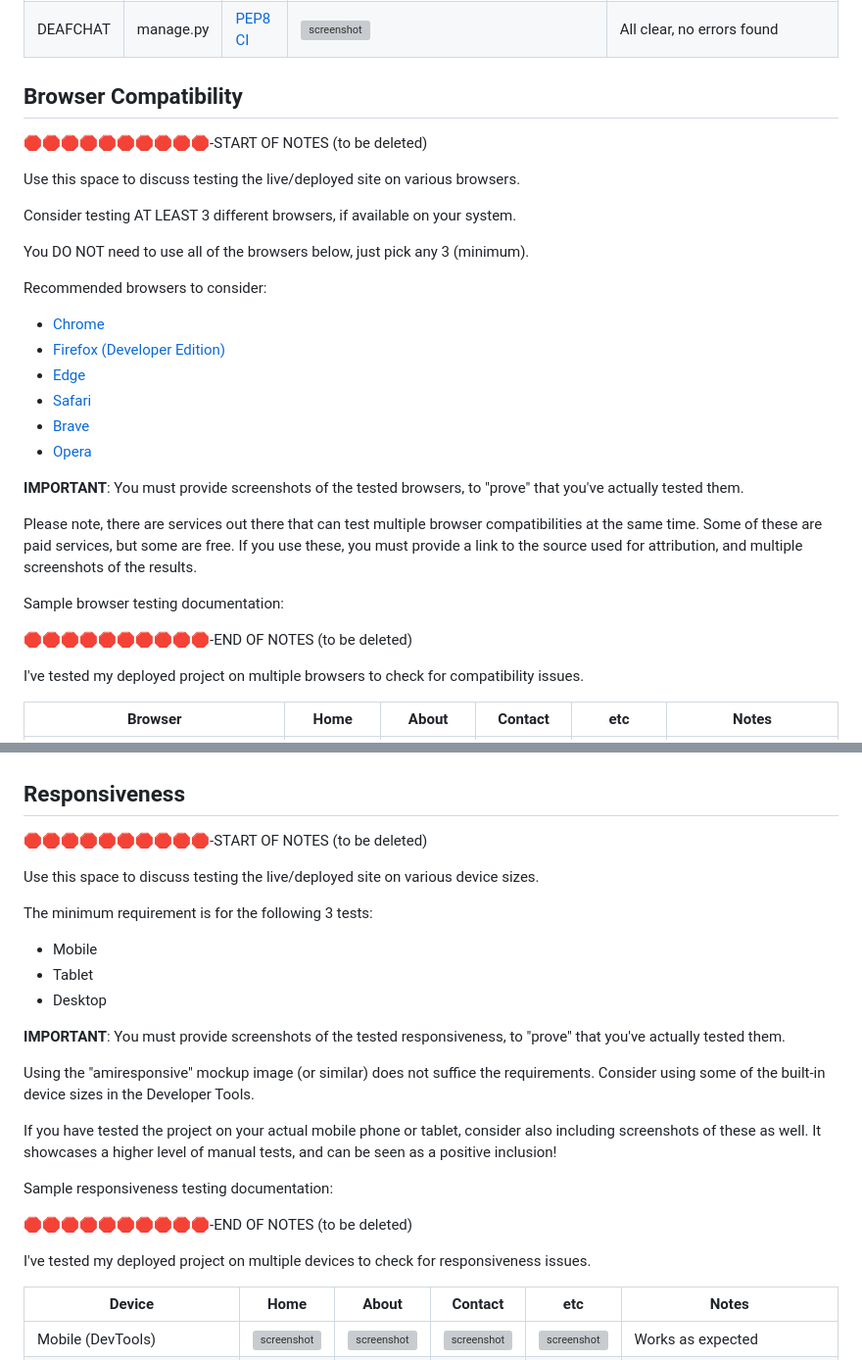
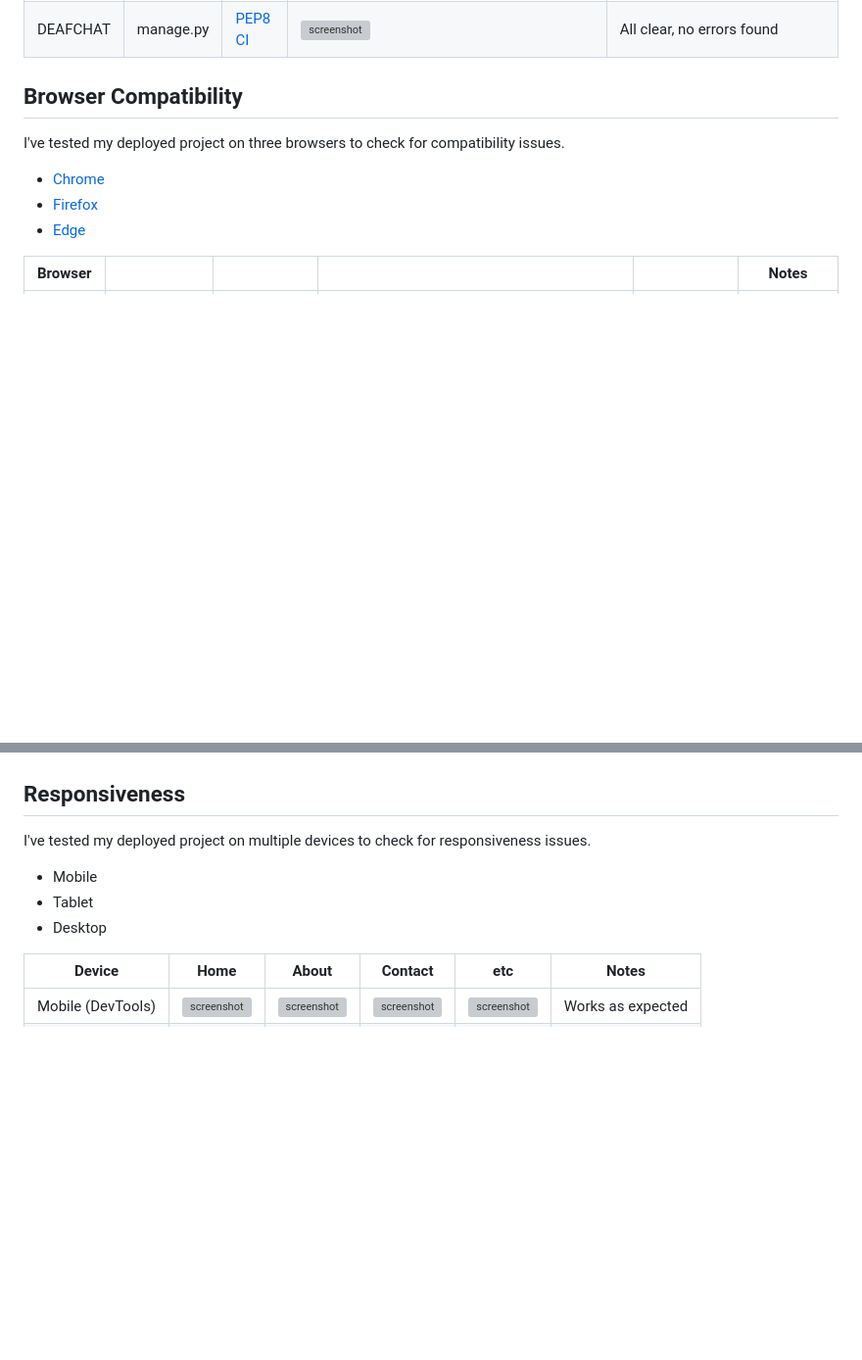
Before and after one commit to AlanSmythDeaf/deafchat, a Markdown page: TESTING.md, 2 parts joined by grey strips. Shown at 98% size. GitHub-like rendering; blank space fills up the shorter version; grey boxes are pictures that could not be loaded.

Commit message:
Update the browser in testingmd

```diff
--- a/TESTING.md
+++ b/TESTING.md
@@ -66,33 +66,11 @@ I have used the recommended [PEP8 CI Python Linter](https://pep8ci.herokuapp.com
 
 ## Browser Compatibility
 
-🛑🛑🛑🛑🛑🛑🛑🛑🛑🛑-START OF NOTES (to be deleted)
+I've tested my deployed project on three browsers to check for compatibility issues.
+- [Chrome](https://www.google.com/chrome)
+- [Firefox](https://www.mozilla.org/firefox)
+- [Edge](https://www.microsoft.com/edge)
 
-Use this space to discuss testing the live/deployed site on various browsers.
 
-Consider testing AT LEAST 3 different browsers, if available on your system.
-
-You DO NOT need to use all of the browsers below, just pick any 3 (minimum).
-
-Recommended browsers to consider:
-- [Chrome](https://www.google.com/chrome)
-- [Firefox (Developer Edition)](https://www.mozilla.org/firefox/developer)
-- [Edge](https://www.microsoft.com/edge)
-- [Safari](https://support.apple.com/downloads/safari)
-- [Brave](https://brave.com/download)
-- [Opera](https://www.opera.com/download)
-
-**IMPORTANT**: You must provide screenshots of the tested browsers, to "prove" that you've actually tested them.
-
-Please note, there are services out there that can test multiple browser compatibilities at the same time.
-Some of these are paid services, but some are free.
-If you use these, you must provide a link to the source used for attribution, and multiple screenshots of the results.
-
-Sample browser testing documentation:
-
-🛑🛑🛑🛑🛑🛑🛑🛑🛑🛑-END OF NOTES (to be deleted)
-
-I've tested my deployed project on multiple browsers to check for compatibility issues.
-
-| Browser | Home | About | Contact | etc | Notes |
+| Browser |  |  |  | | Notes |
 | --- | --- | --- | --- | --- | --- |
@@ -106,28 +83,10 @@ I've tested my deployed project on multiple browsers to check for compatibility
 
 ## Responsiveness
 
-🛑🛑🛑🛑🛑🛑🛑🛑🛑🛑-START OF NOTES (to be deleted)
-
-Use this space to discuss testing the live/deployed site on various device sizes.
-
-The minimum requirement is for the following 3 tests:
+I've tested my deployed project on multiple devices to check for responsiveness issues.
 - Mobile
 - Tablet
 - Desktop
-
-**IMPORTANT**: You must provide screenshots of the tested responsiveness, to "prove" that you've actually tested them.
-
-Using the "amiresponsive" mockup image (or similar) does not suffice the requirements.
-Consider using some of the built-in device sizes in the Developer Tools.
-
-If you have tested the project on your actual mobile phone or tablet, consider also including screenshots of these as well.
-It showcases a higher level of manual tests, and can be seen as a positive inclusion!
-
-Sample responsiveness testing documentation:
-
-🛑🛑🛑🛑🛑🛑🛑🛑🛑🛑-END OF NOTES (to be deleted)
-
-I've tested my deployed project on multiple devices to check for responsiveness issues.
 
 | Device | Home | About | Contact | etc | Notes |
 | --- | --- | --- | --- | --- | --- |
```
Also changed, not shown: other parts of TESTING.md (+7 -12 lines).
